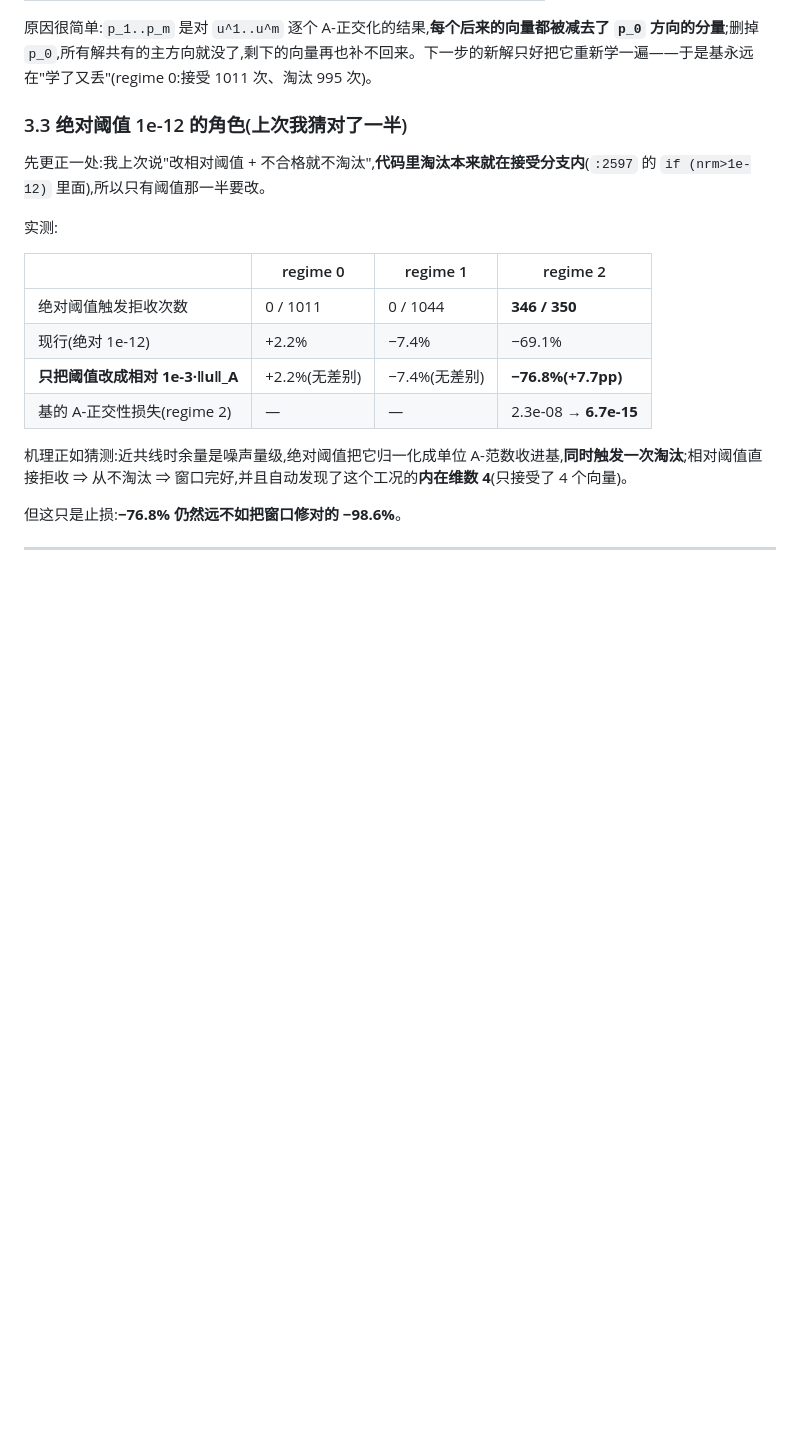
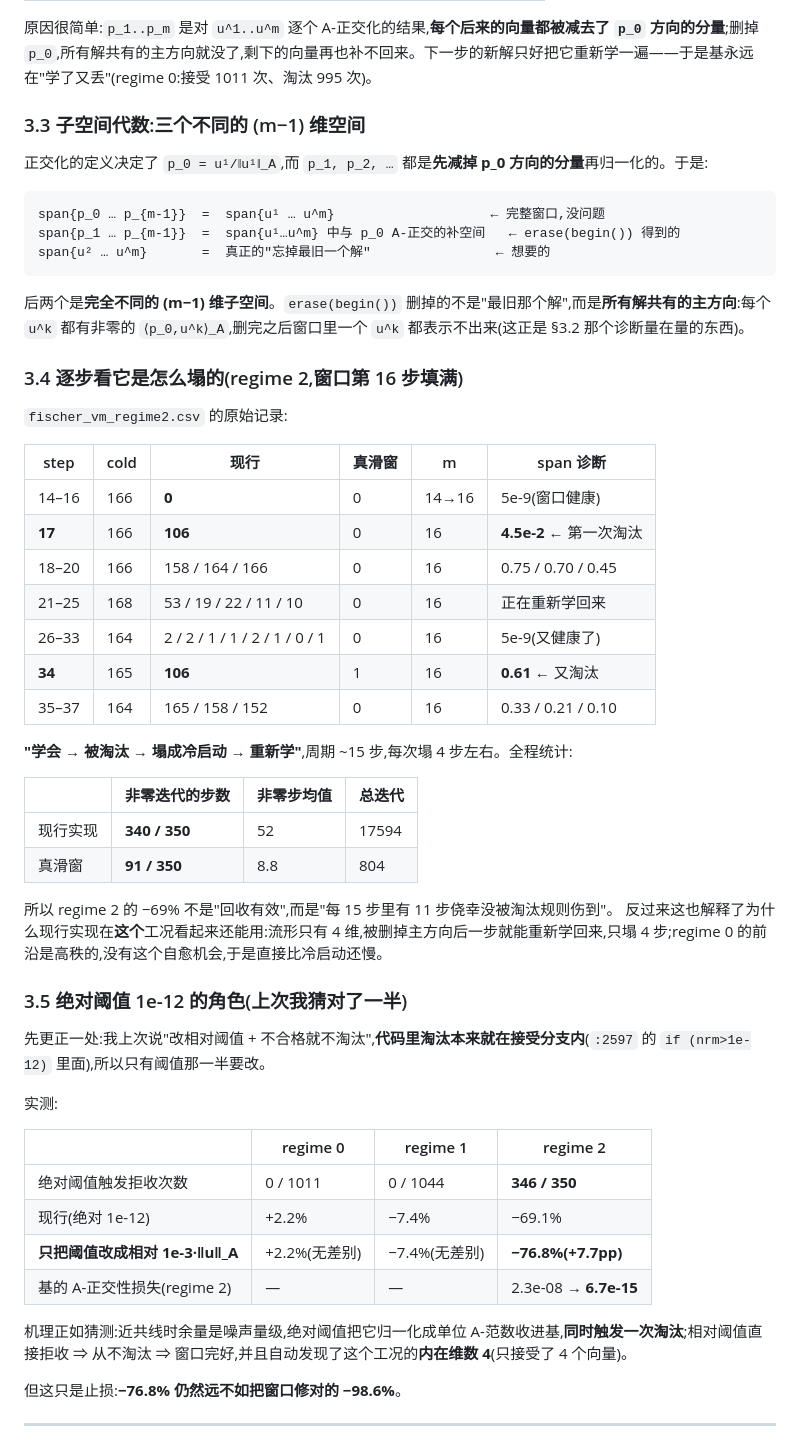
Before and after one commit to tianhaomahpc-ops/cg-asm-icc-research, a Markdown page: asm_bug_demo/REPORT_fischer_vm_zh.md, the part around one of its changes. Drawn GitHub-style; blank space fills up the shorter version.

````diff
--- a/asm_bug_demo/REPORT_fischer_vm_zh.md
+++ b/asm_bug_demo/REPORT_fischer_vm_zh.md
@@ -122,7 +122,43 @@ regime 2 的现行实现是 −69.1%,和你们真机的 −69% 撞在一起;**
 
 原因很简单:`p_1..p_m` 是对 `u^1..u^m` 逐个 A-正交化的结果,**每个后来的向量都被减去了 `p_0` 方向的分量**;删掉 `p_0`,所有解共有的主方向就没了,剩下的向量再也补不回来。下一步的新解只好把它重新学一遍——于是基永远在"学了又丢"(regime 0:接受 1011 次、淘汰 995 次)。
 
-### 3.3 绝对阈值 1e-12 的角色(上次我猜对了一半)
+### 3.3 子空间代数:三个不同的 (m−1) 维空间
+
+正交化的定义决定了 `p_0 = u¹/‖u¹‖_A`,而 `p_1, p_2, …` 都是**先减掉 p_0 方向的分量**再归一化的。于是:
+
+```
+span{p_0 … p_{m-1}}  =  span{u¹ … u^m}                    ← 完整窗口,没问题
+span{p_1 … p_{m-1}}  =  span{u¹…u^m} 中与 p_0 A-正交的补空间   ← erase(begin()) 得到的
+span{u² … u^m}       =  真正的"忘掉最旧一个解"                ← 想要的
+```
+
+后两个是**完全不同的 (m−1) 维子空间**。`erase(begin())` 删掉的不是"最旧那个解",而是**所有解共有的主方向**:每个 `u^k` 都有非零的 `⟨p_0,u^k⟩_A`,删完之后窗口里一个 `u^k` 都表示不出来(这正是 §3.2 那个诊断量在量的东西)。
+
+### 3.4 逐步看它是怎么塌的(regime 2,窗口第 16 步填满)
+
+`fischer_vm_regime2.csv` 的原始记录:
+
+| step | cold | 现行 | 真滑窗 | m | span 诊断 |
+|---|---|---|---|---|---|
+| 14–16 | 166 | **0** | 0 | 14→16 | 5e-9(窗口健康) |
+| **17** | 166 | **106** | 0 | 16 | **4.5e-2** ← 第一次淘汰 |
+| 18–20 | 166 | 158 / 164 / 166 | 0 | 16 | 0.75 / 0.70 / 0.45 |
+| 21–25 | 168 | 53 / 19 / 22 / 11 / 10 | 0 | 16 | 正在重新学回来 |
+| 26–33 | 164 | 2 / 2 / 1 / 1 / 2 / 1 / 0 / 1 | 0 | 16 | 5e-9(又健康了) |
+| **34** | 165 | **106** | 1 | 16 | **0.61** ← 又淘汰 |
+| 35–37 | 164 | 165 / 158 / 152 | 0 | 16 | 0.33 / 0.21 / 0.10 |
+
+**"学会 → 被淘汰 → 塌成冷启动 → 重新学"**,周期 ~15 步,每次塌 4 步左右。全程统计:
+
+| | 非零迭代的步数 | 非零步均值 | 总迭代 |
+|---|---|---|---|
+| 现行实现 | **340 / 350** | 52 | 17594 |
+| 真滑窗 | **91 / 350** | 8.8 | 804 |
+
+所以 regime 2 的 −69% 不是"回收有效",而是"每 15 步里有 11 步侥幸没被淘汰规则伤到"。
+反过来这也解释了为什么现行实现在**这个**工况看起来还能用:流形只有 4 维,被删掉主方向后一步就能重新学回来,只塌 4 步;regime 0 的前沿是高秩的,没有这个自愈机会,于是直接比冷启动还慢。
+
+### 3.5 绝对阈值 1e-12 的角色(上次我猜对了一半)
 
 先更正一处:我上次说"改相对阈值 + 不合格就不淘汰",**代码里淘汰本来就在接受分支内**(`:2597` 的 `if (nrm>1e-12)` 里面),所以只有阈值那一半要改。
 
````
Also changed, not shown: other parts of asm_bug_demo/REPORT_fischer_vm_zh.md (+23 -0 lines).
